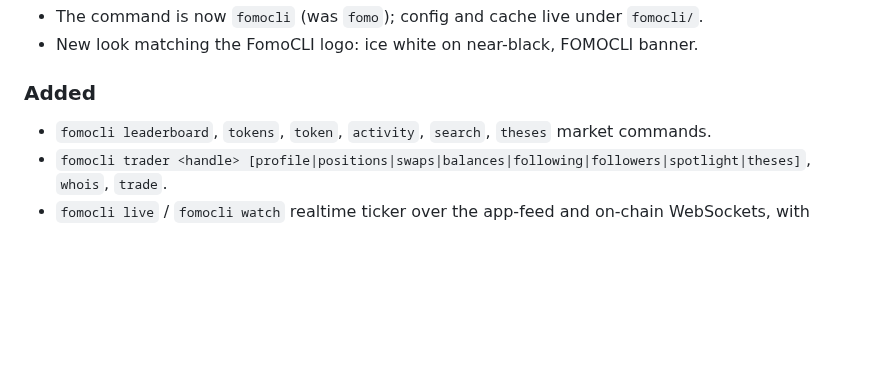
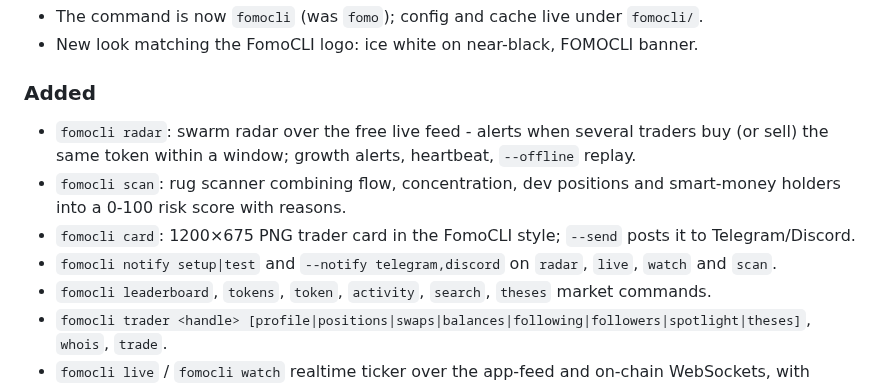
Before and after one commit to FomoCLI/FomoCLI, a Markdown page: CHANGELOG.md, the part around the change. Drawn GitHub-style; blank space fills up the shorter version.

```diff
--- a/CHANGELOG.md
+++ b/CHANGELOG.md
@@ -11,6 +11,10 @@ All notable changes to this project are documented here. The format follows
 - New look matching the FomoCLI logo: ice white on near-black, FOMOCLI banner.
 
 ### Added
+- `fomocli radar`: swarm radar over the free live feed - alerts when several traders buy (or sell) the same token within a window; growth alerts, heartbeat, `--offline` replay.
+- `fomocli scan`: rug scanner combining flow, concentration, dev positions and smart-money holders into a 0-100 risk score with reasons.
+- `fomocli card`: 1200×675 PNG trader card in the FomoCLI style; `--send` posts it to Telegram/Discord.
+- `fomocli notify setup|test` and `--notify telegram,discord` on `radar`, `live`, `watch` and `scan`.
 - `fomocli leaderboard`, `tokens`, `token`, `activity`, `search`, `theses` market commands.
 - `fomocli trader <handle> [profile|positions|swaps|balances|following|followers|spotlight|theses]`, `whois`, `trade`.
 - `fomocli live` / `fomocli watch` realtime ticker over the app-feed and on-chain WebSockets, with auto-reconnect.
```
Also changed, not shown: README.md (+39 -0 lines), docs/card-example.png (added), 17 other files.
